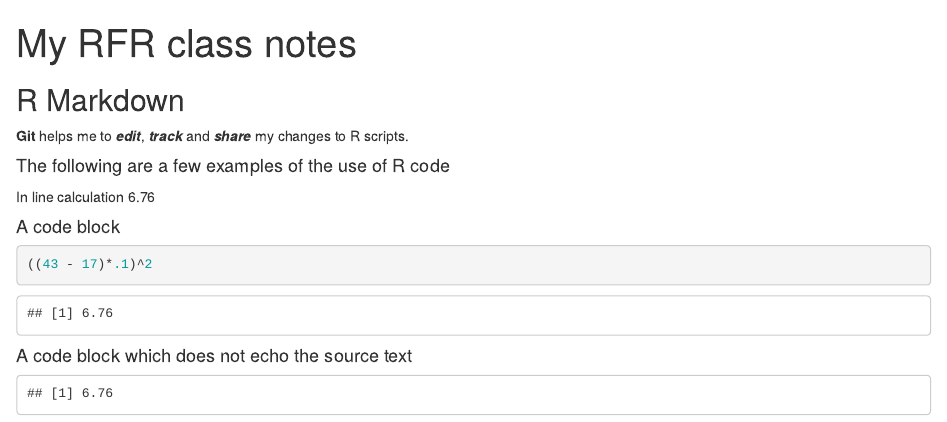
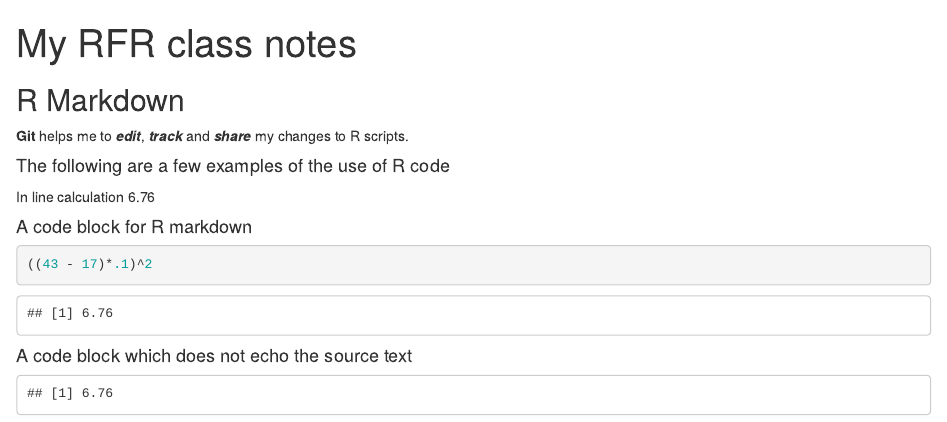
Before and after one commit to benchim1/myGit, an R Markdown document (Notes1.Rmd): the page in a window 1100 px wide, from its top. Rendered offline with R 4.5, knitr and Pandoc, with nearby package versions.

Commit message:
small edits

````diff
--- a/Notes1.Rmd
+++ b/Notes1.Rmd
@@ -11,7 +11,7 @@ output: html_document
 
 In line calculation `r ((43 - 17)*.1)^2`
 
-#### A code block
+#### A code block for R markdown
 
 ```{r}
 ((43 - 17)*.1)^2
````
